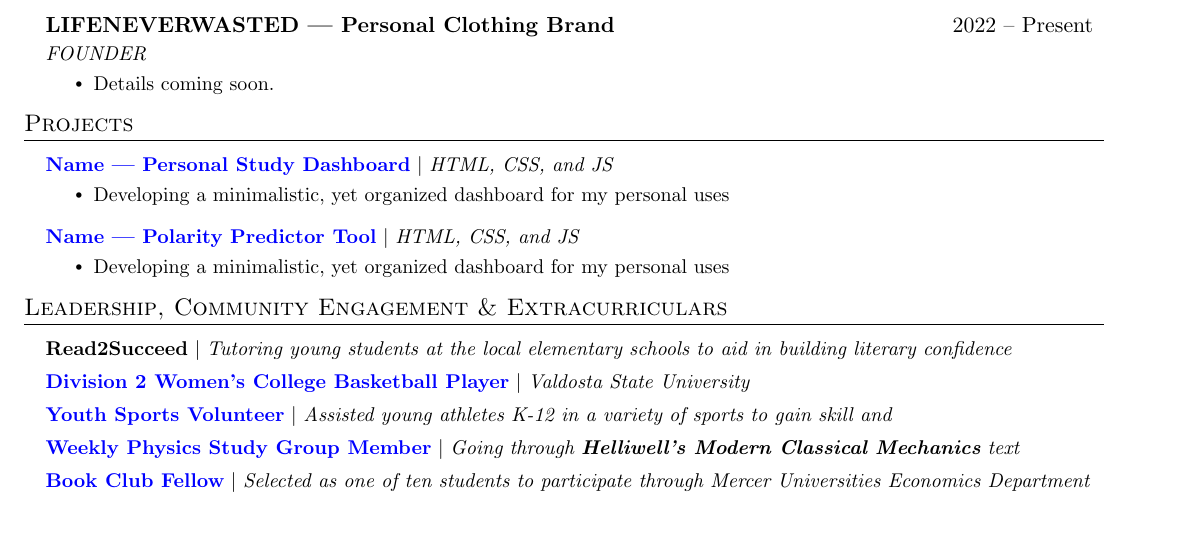
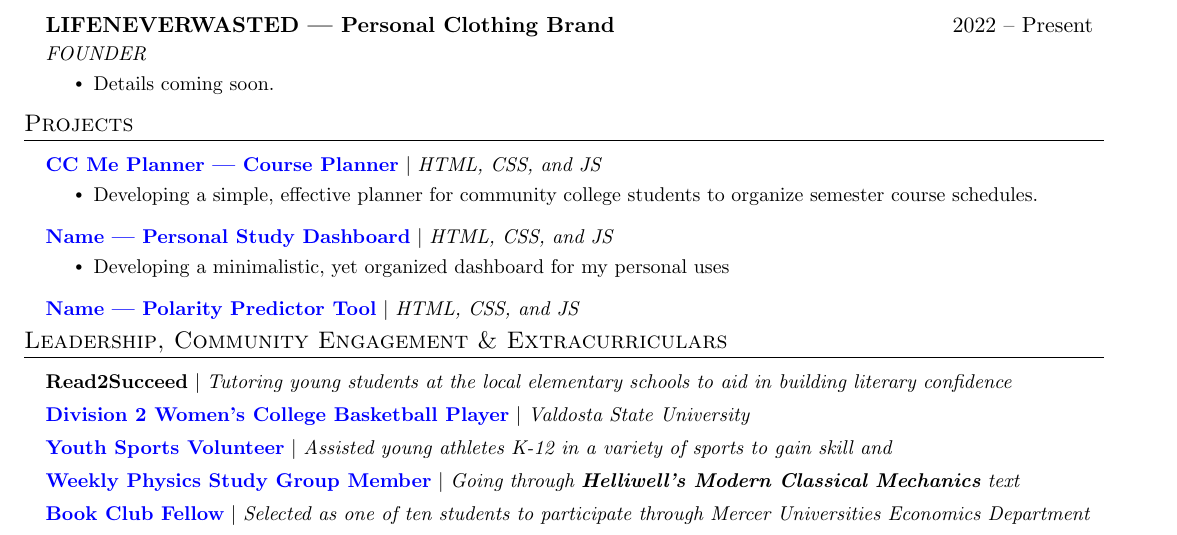
Before and after one commit to DormantBillionaire/resume, a LaTeX CV (Aspen_Johnson_Resume.tex): part of page 1 of 2, cut so that both start at the same text. Compiled offline with pdfLaTeX.

Commit message:
Updating projects section

```diff
--- a/Aspen_Johnson_Resume.tex
+++ b/Aspen_Johnson_Resume.tex
@@ -203,15 +203,17 @@
 \section{Projects}
     \resumeSubHeadingListStart
         \resumeProjectHeading
+          {\href{https://github.com/DormantBillionaire/cc-me-planner}{\textbf{CC Me Planner | Course Planner}} $|$ \emph{HTML, CSS, and JS}}{}
+          \resumeItemListStart
+            \resumeItem{Developing a simple, effective planner for community college students to organize semester course schedules.}
+          \resumeItemListEnd
+        \resumeProjectHeading
           {\href{https://github.com/DormantBillionaire/study-dashboard}{\textbf{Name | Personal Study Dashboard}} $|$ \emph{HTML, CSS, and JS}}{}
           \resumeItemListStart
             \resumeItem{Developing a minimalistic, yet organized dashboard for my personal uses}
           \resumeItemListEnd
         \resumeProjectHeading
           {\href{https://github.com/DormantBillionaire/polarity-predictor-tool}{\textbf{Name | Polarity Predictor Tool}} $|$ \emph{HTML, CSS, and JS}}{}
-          \resumeItemListStart
-            \resumeItem{Developing a minimalistic, yet organized dashboard for my personal uses}
-          \resumeItemListEnd
     \resumeSubHeadingListEnd
 
 
```
Also changed, not shown: Aspen_Johnson_Resume.pdf, 2 other files.
